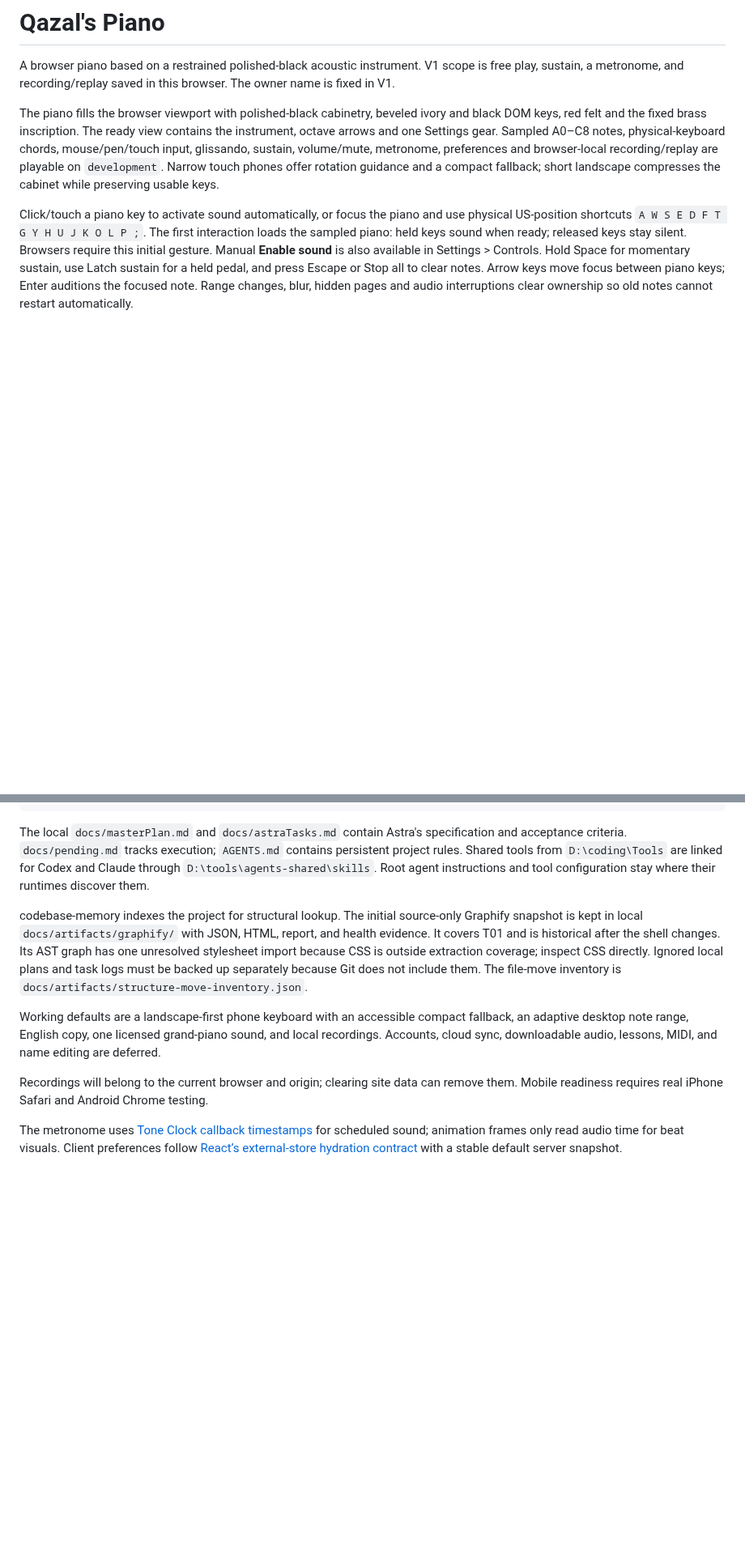
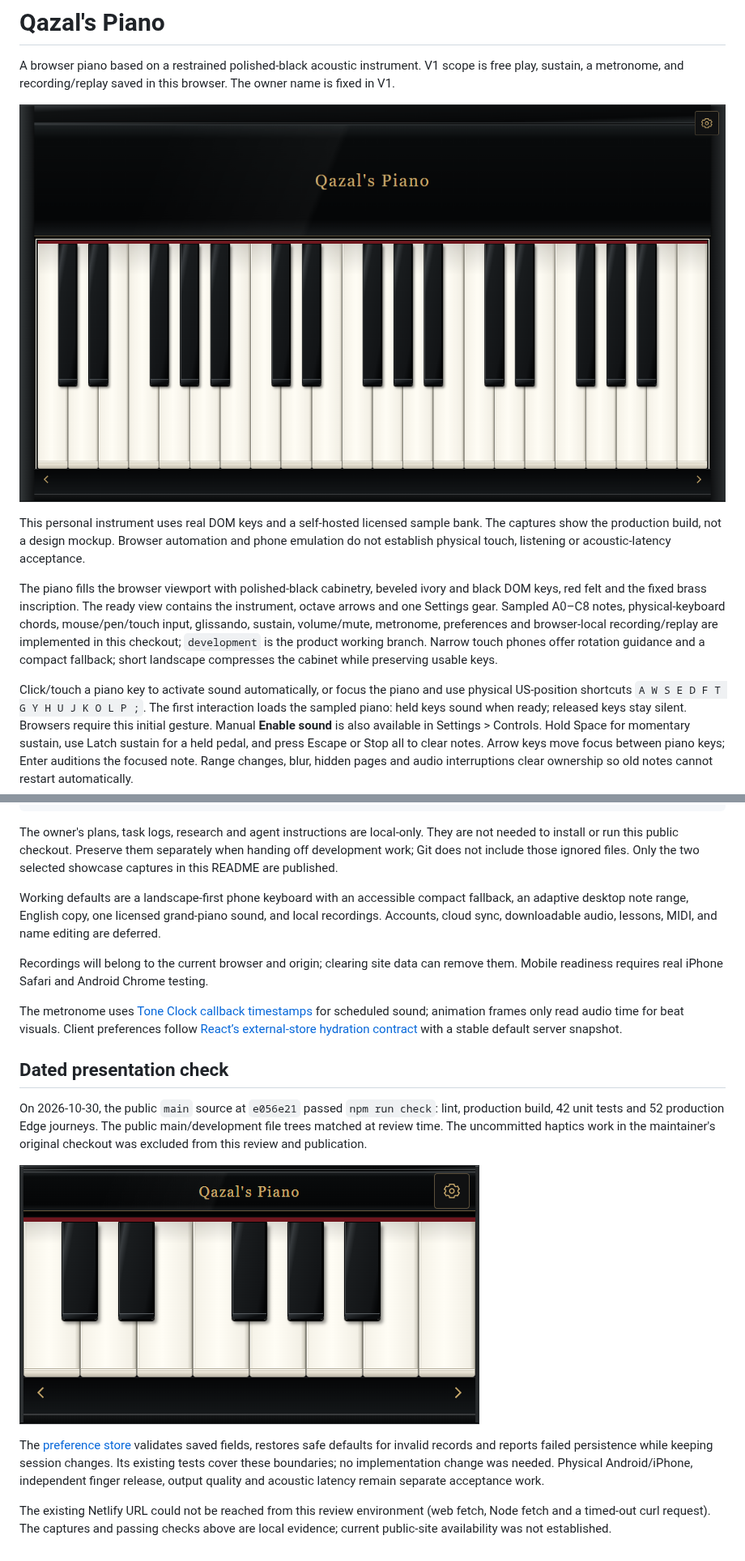
Before and after one commit to boyInShadows/piano, a Markdown page: README.md, 2 parts joined by grey strips. Shown at 81% size. Drawn GitHub-style; pictures changed too: docs/artifacts/showcase/piano-desktop.png (added), docs/artifacts/showcase/ready-landscape-568.png (added); blank space fills up the shorter version.

Commit message:
docs: show the running piano and verified setup
Add genuine desktop and landscape-emulation captures, exact clone instructions and dated local checks; preserve soundbank licensing and hardware acceptance limits. Remove private-tool prerequisites from the public development entry. Lint/build,42unit tests and52production Edge journeys pass on unchanged public main source. Preferences review found validation/default/storage-failure cases already covered. Original paused haptics source/test remain hash-identical; no audio or calibration change. Existing Netlify URL was unreachable from this environment; no current deployment-availability claim.

````diff
--- a/README.md
+++ b/README.md
@@ -2,7 +2,13 @@
 
 A browser piano based on a restrained polished-black acoustic instrument. V1 scope is free play, sustain, a metronome, and recording/replay saved in this browser. The owner name is fixed in V1.
 
-The piano fills the browser viewport with polished-black cabinetry, beveled ivory and black DOM keys, red felt and the fixed brass inscription. The ready view contains the instrument, octave arrows and one Settings gear. Sampled A0–C8 notes, physical-keyboard chords, mouse/pen/touch input, glissando, sustain, volume/mute, metronome, preferences and browser-local recording/replay are playable on `development`. Narrow touch phones offer rotation guidance and a compact fallback; short landscape compresses the cabinet while preserving usable keys.
+![Qazal's Piano running locally at a desktop viewport](docs/artifacts/showcase/piano-desktop.png)
+
+This personal instrument uses real DOM keys and a self-hosted licensed sample bank.
+The captures show the production build, not a design mockup. Browser automation
+and phone emulation do not establish physical touch, listening or acoustic-latency acceptance.
+
+The piano fills the browser viewport with polished-black cabinetry, beveled ivory and black DOM keys, red felt and the fixed brass inscription. The ready view contains the instrument, octave arrows and one Settings gear. Sampled A0–C8 notes, physical-keyboard chords, mouse/pen/touch input, glissando, sustain, volume/mute, metronome, preferences and browser-local recording/replay are implemented in this checkout; `development` is the product working branch. Narrow touch phones offer rotation guidance and a compact fallback; short landscape compresses the cabinet while preserving usable keys.
 
 Click/touch a piano key to activate sound automatically, or focus the piano and use physical US-position shortcuts `A W S E D F T G Y H U J K O L P ;`. The first interaction loads the sampled piano: held keys sound when ready; released keys stay silent. Browsers require this initial gesture. Manual **Enable sound** is also available in Settings > Controls. Hold Space for momentary sustain, use Latch sustain for a held pedal, and press Escape or Stop all to clear notes. Arrow keys move focus between piano keys; Enter auditions the focused note. Range changes, blur, hidden pages and audio interruptions clear ownership so old notes cannot restart automatically.
 
@@ -85,12 +98,33 @@ docs/design-concepts/ Local visual research
 docs/artifacts/      Local logs, screenshots, browser reports and graphs
 ```
 
-The local `docs/masterPlan.md` and `docs/astraTasks.md` contain Astra's specification and acceptance criteria. `docs/pending.md` tracks execution; `AGENTS.md` contains persistent project rules. Shared tools from `D:\coding\Tools` are linked for Codex and Claude through `D:\tools\agents-shared\skills`. Root agent instructions and tool configuration stay where their runtimes discover them.
-
-codebase-memory indexes the project for structural lookup. The initial source-only Graphify snapshot is kept in local `docs/artifacts/graphify/` with JSON, HTML, report, and health evidence. It covers T01 and is historical after the shell changes. Its AST graph has one unresolved stylesheet import because CSS is outside extraction coverage; inspect CSS directly. Ignored local plans and task logs must be backed up separately because Git does not include them. The file-move inventory is `docs/artifacts/structure-move-inventory.json`.
+The owner's plans, task logs, research and agent instructions are local-only. They
+are not needed to install or run this public checkout. Preserve them separately
+when handing off development work; Git does not include those ignored files.
+Only the two selected showcase captures in this README are published.
 
 Working defaults are a landscape-first phone keyboard with an accessible compact fallback, an adaptive desktop note range, English copy, one licensed grand-piano sound, and local recordings. Accounts, cloud sync, downloadable audio, lessons, MIDI, and name editing are deferred.
 
 Recordings will belong to the current browser and origin; clearing site data can remove them. Mobile readiness requires real iPhone Safari and Android Chrome testing.
 
 The metronome uses [Tone Clock callback timestamps](https://tonejs.github.io/docs/15.1.22/classes/Clock.html) for scheduled sound; animation frames only read audio time for beat visuals. Client preferences follow [React’s external-store hydration contract](https://react.dev/reference/react/useSyncExternalStore) with a stable default server snapshot.
+
+
+## Dated presentation check
+
+On 2026-10-30, the public `main` source at `e056e21` passed `npm run check`:
+lint, production build, 42 unit tests and 52 production Edge journeys. The public
+main/development file trees matched at review time. The uncommitted haptics work
+in the maintainer's original checkout was excluded from this review and publication.
+
+![Running piano at an emulated 568 by 320 landscape viewport](docs/artifacts/showcase/ready-landscape-568.png)
+
+The [preference store](src/lib/pianoPreferences.js) validates saved fields, restores
+safe defaults for invalid records and reports failed persistence while keeping
+session changes. Its existing tests cover these boundaries; no implementation
+change was needed. Physical Android/iPhone, independent finger release, output
+quality and acoustic latency remain separate acceptance work.
+
+The existing Netlify URL could not be reached from this review environment
+(web fetch, Node fetch and a timed-out curl request). The captures and passing
+checks above are local evidence; current public-site availability was not established.
````
Also changed, not shown: other parts of README.md (+8 -1 lines).
